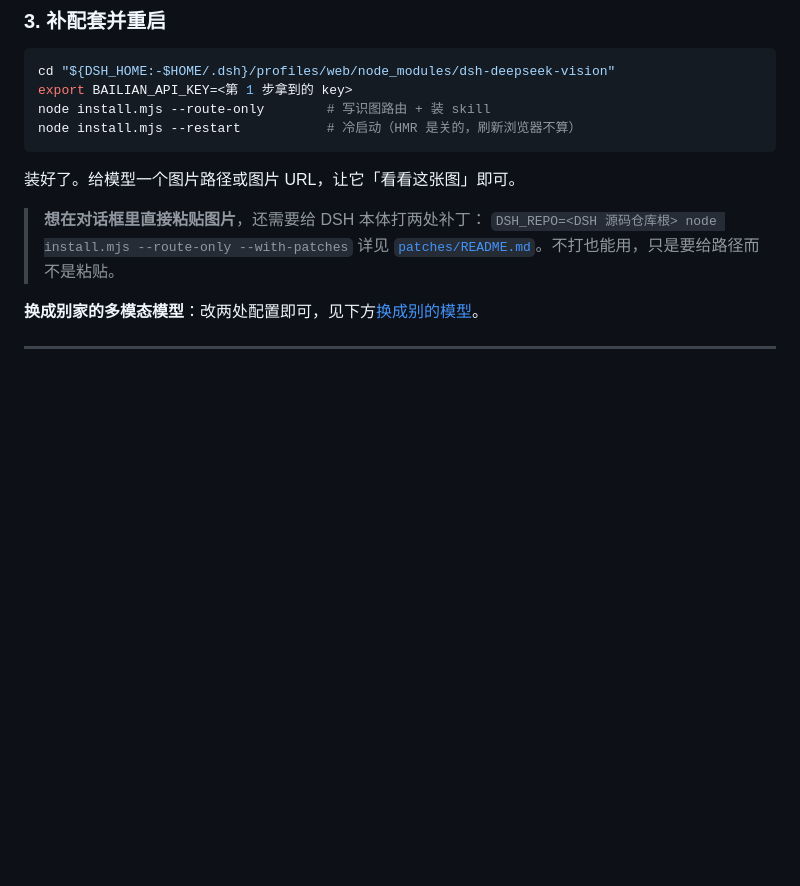
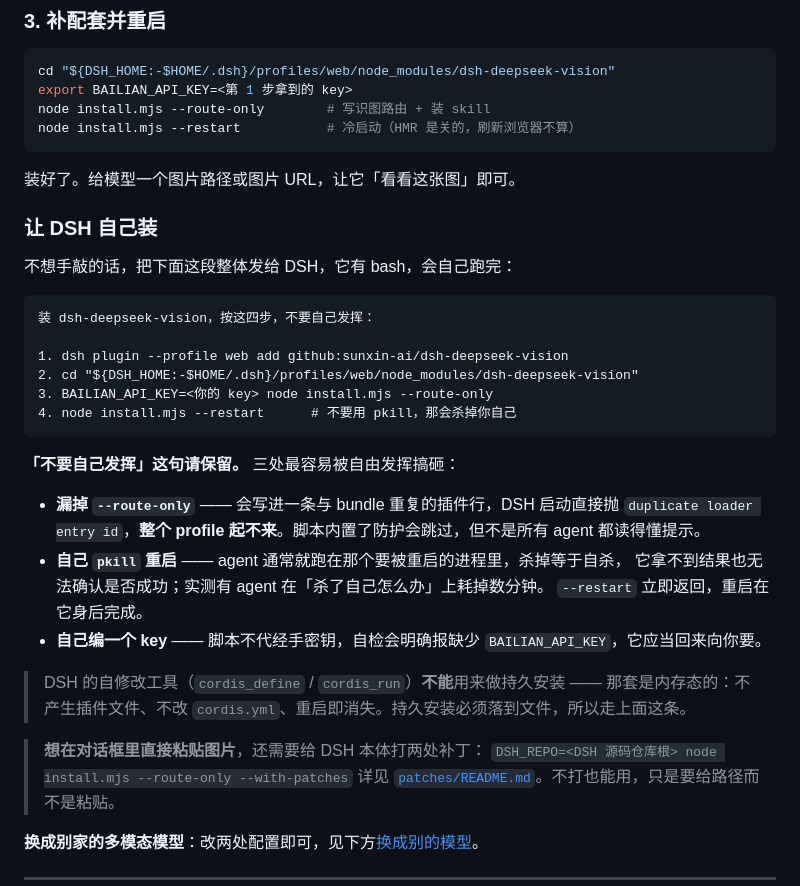
Before and after one commit to sunxin-ai/dsh-deepseek-vision, a Markdown page: README.md, the part around the change. Drawn GitHub-style; blank space fills up the shorter version.

Commit message:
README: add a copy-pasteable prompt for letting DSH install itself
Users running DSH will reach for the agent rather than a terminal. The
block is written as a prompt, not a shell snippet, and keeps the 'do not
improvise' instruction because three specific improvisations break the
install: dropping --route-only writes a duplicate plugin row and the
profile stops booting, self-pkill kills the agent's own process before
it can confirm anything, and inventing a key defeats the script's
refusal to handle credentials.

Also notes that the self-modification toolset cannot do this — those
dynamic packages are in-memory and vanish on restart.

````diff
--- a/README.md
+++ b/README.md
@@ -33,6 +33,31 @@ node install.mjs --restart           # 冷启动（HMR 是关的，刷新浏览
 ```
 
 装好了。给模型一个图片路径或图片 URL，让它「看看这张图」即可。
+
+### 让 DSH 自己装
+
+不想手敲的话，把下面这段整体发给 DSH，它有 bash，会自己跑完：
+
+```text
+装 dsh-deepseek-vision，按这四步，不要自己发挥：
+
+1. dsh plugin --profile web add github:sunxin-ai/dsh-deepseek-vision
+2. cd "${DSH_HOME:-$HOME/.dsh}/profiles/web/node_modules/dsh-deepseek-vision"
+3. BAILIAN_API_KEY=<你的 key> node install.mjs --route-only
+4. node install.mjs --restart      # 不要用 pkill，那会杀掉你自己
+```
+
+**「不要自己发挥」这句请保留。** 三处最容易被自由发挥搞砸：
+
+- **漏掉 `--route-only`** —— 会写进一条与 bundle 重复的插件行，DSH 启动直接抛
+  `duplicate loader entry id`，**整个 profile 起不来**。脚本内置了防护会跳过，但不是所有 agent 都读得懂提示。
+- **自己 `pkill` 重启** —— agent 通常就跑在那个要被重启的进程里，杀掉等于自杀，
+  它拿不到结果也无法确认是否成功；实测有 agent 在「杀了自己怎么办」上耗掉数分钟。
+  `--restart` 立即返回，重启在它身后完成。
+- **自己编一个 key** —— 脚本不代经手密钥，自检会明确报缺少 `BAILIAN_API_KEY`，它应当回来向你要。
+
+> DSH 的自修改工具（`cordis_define` / `cordis_run`）**不能**用来做持久安装 ——
+> 那套是内存态的：不产生插件文件、不改 `cordis.yml`、重启即消失。持久安装必须落到文件，所以走上面这条。
 
 > **想在对话框里直接粘贴图片**，还需要给 DSH 本体打两处补丁：
 > `DSH_REPO=<DSH 源码仓库根> node install.mjs --route-only --with-patches`
````
